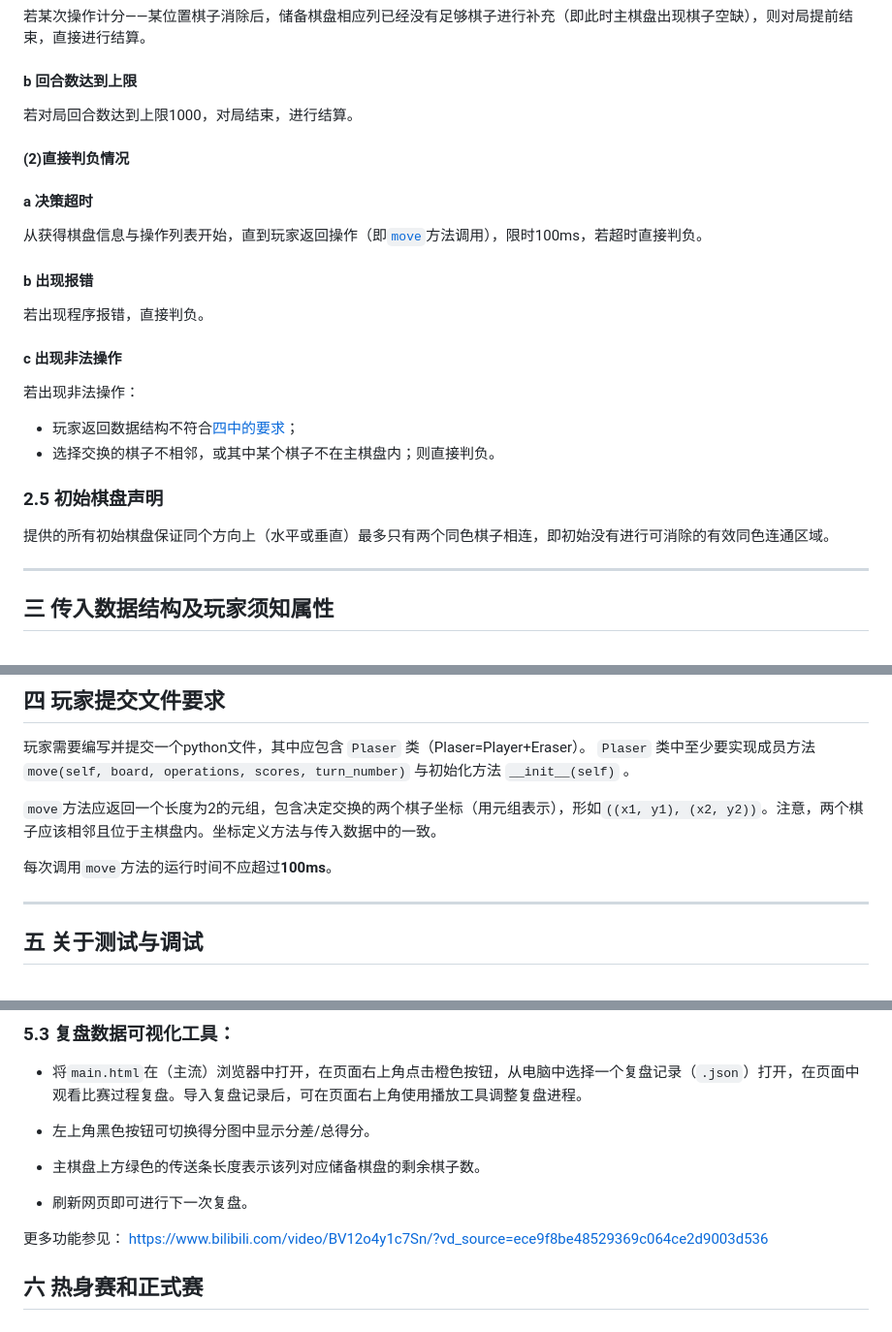
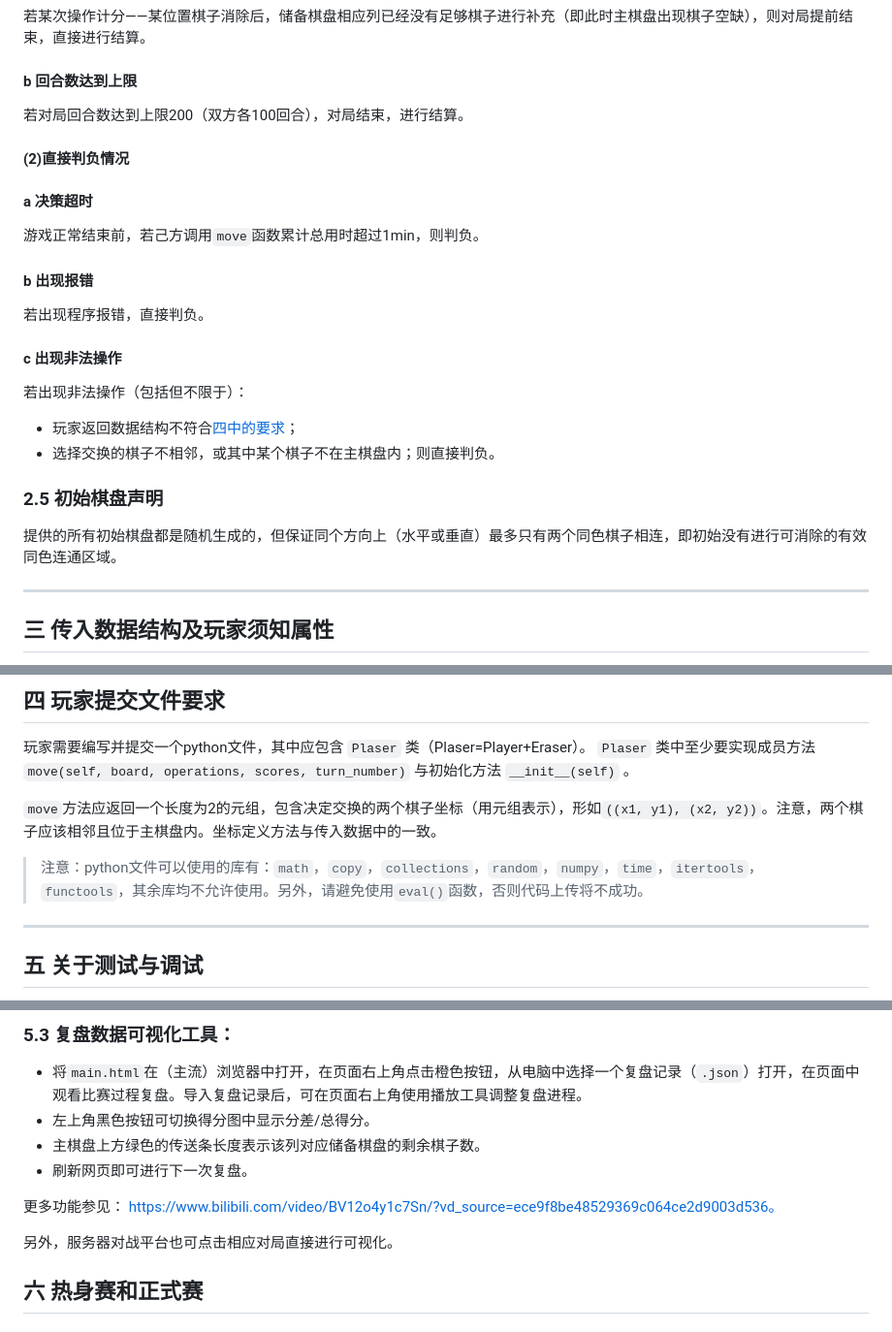
Before and after one commit to XueFengBoyanLiu/pkudsa.eraser, a Markdown page: Documentation/eraser1.md, 3 parts joined by grey strips. Shown at 97% size. GitHub-like rendering.

```diff
--- a/Documentation/eraser1.md
+++ b/Documentation/eraser1.md
@@ -85,23 +85,23 @@ $$
 #### a 棋盘空缺
 若某次操作计分——某位置棋子消除后，储备棋盘相应列已经没有足够棋子进行补充（即此时主棋盘出现棋子空缺），则对局提前结束，直接进行结算。
 #### b 回合数达到上限
-若对局回合数达到上限1000，对局结束，进行结算。
+若对局回合数达到上限200（双方各100回合），对局结束，进行结算。
 
 #### (2)直接判负情况
 
 #### a 决策超时
-从获得棋盘信息与操作列表开始，直到玩家返回操作（即[`move`](#四-玩家提交文件要求)方法调用），限时100ms，若超时直接判负。
+游戏正常结束前，若己方调用`move`函数累计总用时超过1min，则判负。
 
 #### b 出现报错
 若出现程序报错，直接判负。
 
 #### c 出现非法操作
-若出现非法操作：
+若出现非法操作（包括但不限于）：
 - 玩家返回数据结构不符合[四中的要求](#四-玩家提交文件要求)；
 - 选择交换的棋子不相邻，或其中某个棋子不在主棋盘内；则直接判负。
 
 ### 2.5 初始棋盘声明
-提供的所有初始棋盘保证同个方向上（水平或垂直）最多只有两个同色棋子相连，即初始没有进行可消除的有效同色连通区域。
+提供的所有初始棋盘都是随机生成的，但保证同个方向上（水平或垂直）最多只有两个同色棋子相连，即初始没有进行可消除的有效同色连通区域。
 
 ***
 
@@ -117,7 +117,8 @@ $$
 
 `move`方法应返回一个长度为2的元组，包含决定交换的两个棋子坐标（用元组表示），形如`((x1, y1), (x2, y2))`。注意，两个棋子应该相邻且位于主棋盘内。坐标定义方法与传入数据中的一致。
 
-每次调用`move`方法的运行时间不应超过**100ms**。
+> 注意：python文件可以使用的库有：`math`，`copy`，`collections`，`random`，`numpy`，`time`，`itertools`，`functools`，其余库均不允许使用。另外，请避免使用`eval()`函数，否则代码上传将不成功。
+
 
 ***
 ## 五 关于测试与调试
@@ -136,14 +137,14 @@ $$
 
 ### 5.3 复盘数据可视化工具：
 - 将`main.html`在（主流）浏览器中打开，在页面右上角点击橙色按钮，从电脑中选择一个复盘记录（`.json`）打开，在页面中观看比赛过程复盘。导入复盘记录后，可在页面右上角使用播放工具调整复盘进程。
-
 - 左上角黑色按钮可切换得分图中显示分差/总得分。
-
 - 主棋盘上方绿色的传送条长度表示该列对应储备棋盘的剩余棋子数。
 - 刷新网页即可进行下一次复盘。
 
 更多功能参见：
-https://www.bilibili.com/video/BV12o4y1c7Sn/?vd_source=ece9f8be48529369c064ce2d9003d536
+https://www.bilibili.com/video/BV12o4y1c7Sn/?vd_source=ece9f8be48529369c064ce2d9003d536。
+
+另外，服务器对战平台也可点击相应对局直接进行可视化。
 
 
 ## 六 热身赛和正式赛
```
